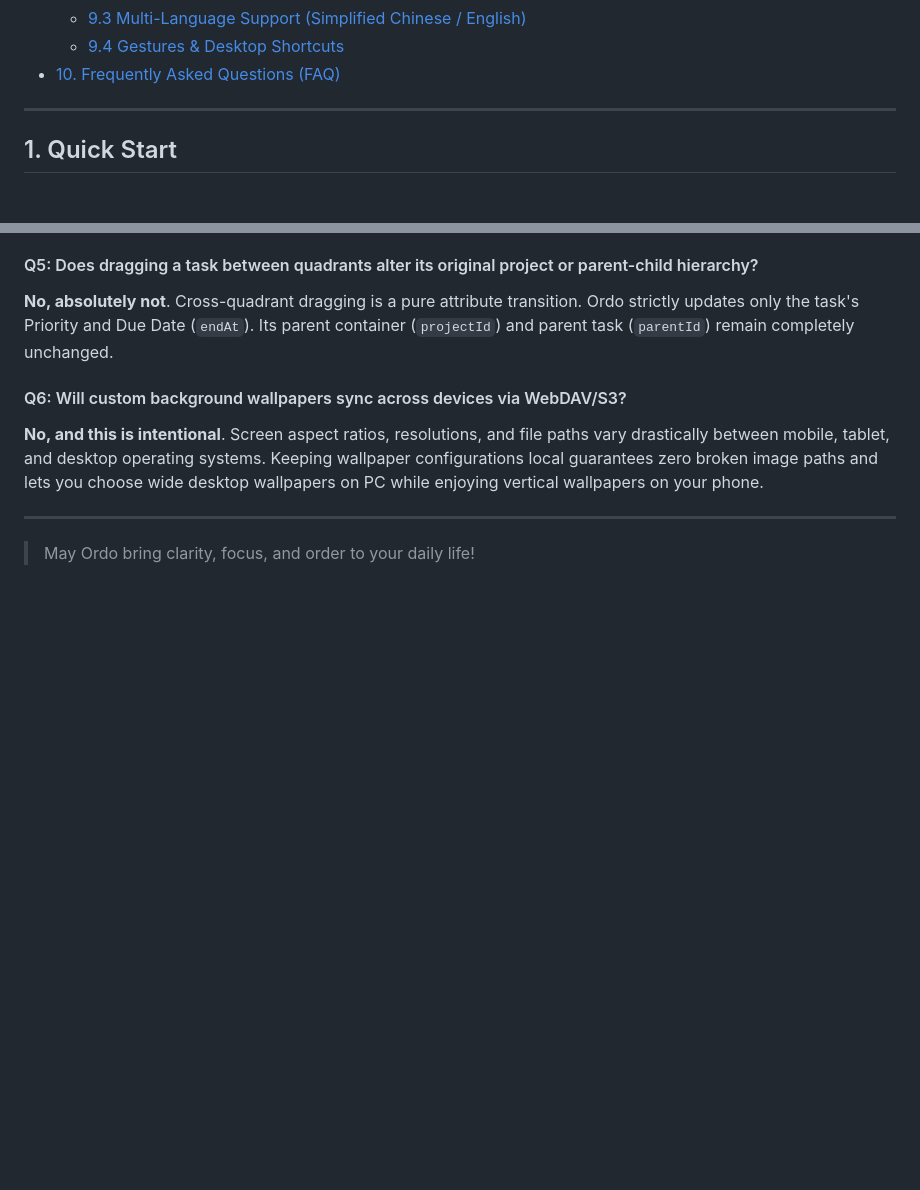
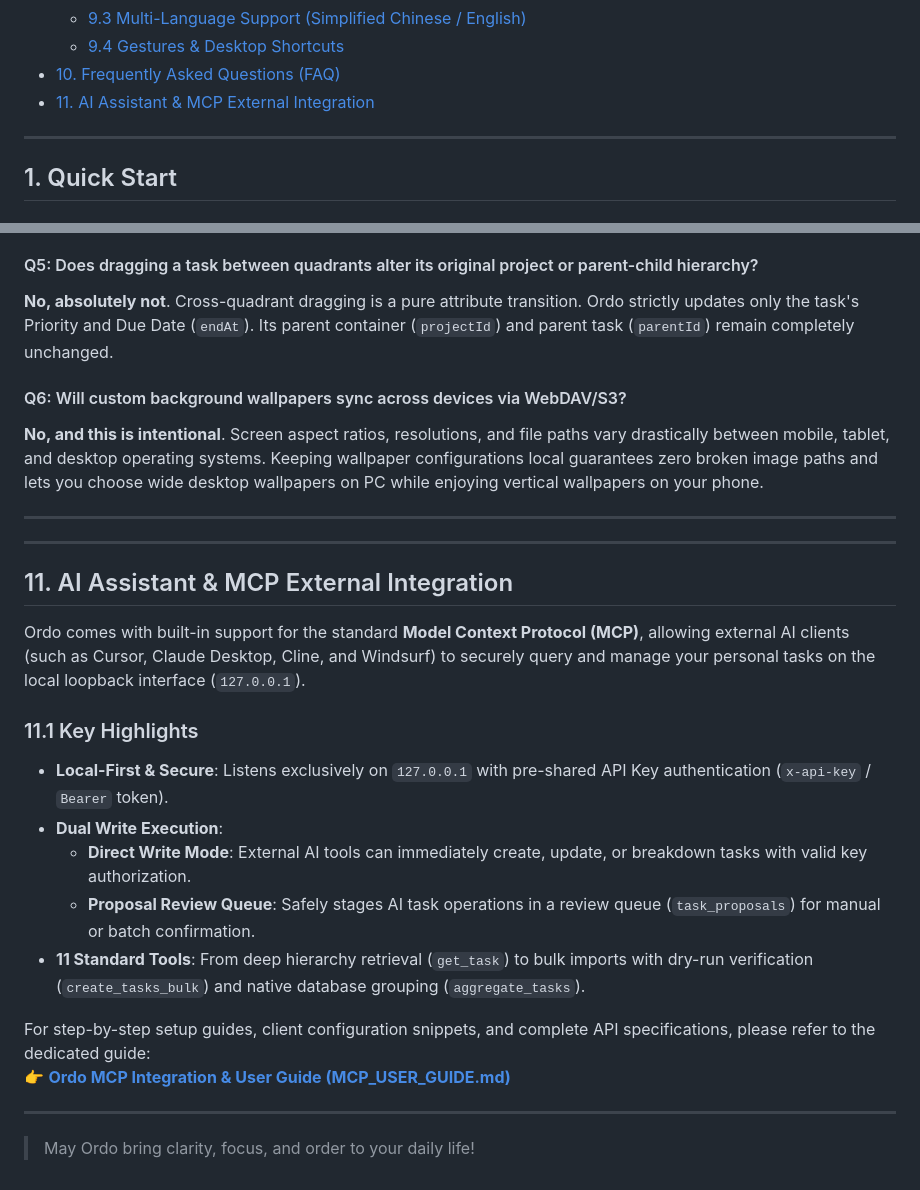
Before and after one commit to roverway/ordo, a Markdown page: docs/USER_MANUAL.md, 2 parts joined by grey strips. Rendered like a GitHub page; blank space fills up the shorter version.

Commit message:
docs(mcp): add comprehensive MCP user guide and update user manual

```diff
--- a/docs/USER_MANUAL.md
+++ b/docs/USER_MANUAL.md
@@ -54,6 +54,7 @@
   - [9.3 Multi-Language Support (Simplified Chinese / English)](#93-multi-language-support-simplified-chinese--english)
   - [9.4 Gestures & Desktop Shortcuts](#94-gestures--desktop-shortcuts)
 - [10. Frequently Asked Questions (FAQ)](#10-frequently-asked-questions-faq)
+- [11. AI Assistant & MCP External Integration](#11-ai-assistant--mcp-external-integration)
 
 ---
 
@@ -468,4 +469,22 @@ To prevent micro-management paralysis. If a subtask at level 3 requires further
 
 ---
 
+---
+
+## 11. AI Assistant & MCP External Integration
+
+Ordo comes with built-in support for the standard **Model Context Protocol (MCP)**, allowing external AI clients (such as Cursor, Claude Desktop, Cline, and Windsurf) to securely query and manage your personal tasks on the local loopback interface (`127.0.0.1`).
+
+### 11.1 Key Highlights
+- **Local-First & Secure**: Listens exclusively on `127.0.0.1` with pre-shared API Key authentication (`x-api-key` / `Bearer` token).
+- **Dual Write Execution**:
+  - **Direct Write Mode**: External AI tools can immediately create, update, or breakdown tasks with valid key authorization.
+  - **Proposal Review Queue**: Safely stages AI task operations in a review queue (`task_proposals`) for manual or batch confirmation.
+- **11 Standard Tools**: From deep hierarchy retrieval (`get_task`) to bulk imports with dry-run verification (`create_tasks_bulk`) and native database grouping (`aggregate_tasks`).
+
+For step-by-step setup guides, client configuration snippets, and complete API specifications, please refer to the dedicated guide:
+👉 **[Ordo MCP Integration & User Guide (MCP_USER_GUIDE.md)](./MCP_USER_GUIDE.md)**
+
+---
+
 > May Ordo bring clarity, focus, and order to your daily life!
```
Also changed, not shown: docs/MCP_USER_GUIDE.md (added, +417 -0 lines).
